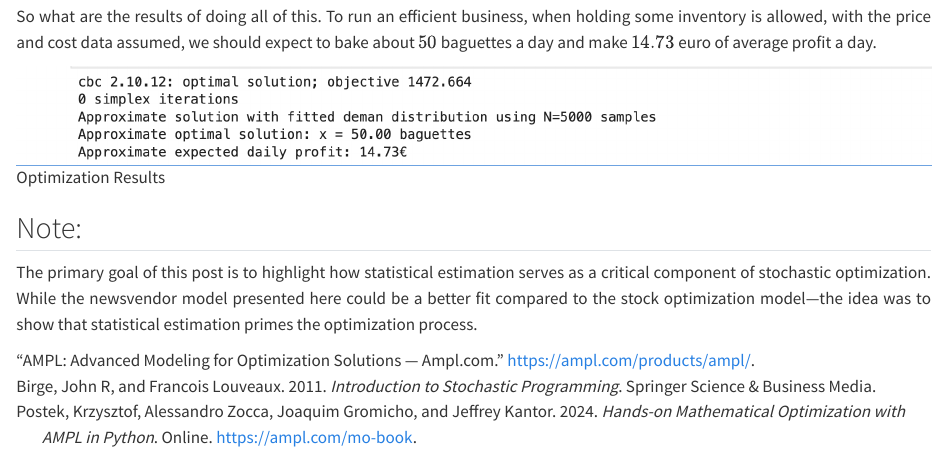
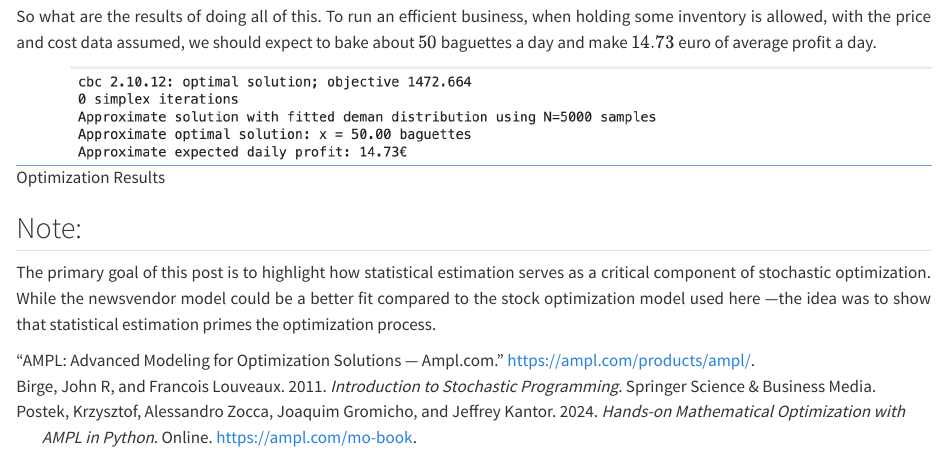
Before and after one commit to rajivsam/r2ds-blog, a Quarto document (posts/stochastic_opt/index.qmd): the page in a window 1100 px wide, from 2880 px down. Rendered offline with R 4.5, knitr and Pandoc in place of Quarto, with nearby package versions.

Commit message:
Changing the note comment in the end.

```diff
--- a/posts/stochastic_opt/index.qmd
+++ b/posts/stochastic_opt/index.qmd
@@ -64,7 +64,7 @@ So what are the results of doing all of this. To run an efficient business, when
 ![Optimization Results](opt_results.png){fig-align="center"}
 
 ## Note:
-The primary goal of this post is to highlight how statistical estimation serves as a critical component of stochastic optimization. While the newsvendor model presented here could be a better fit compared to the stock optimization model—the idea was to show that statistical estimation primes the optimization process.
+The primary goal of this post is to highlight how statistical estimation serves as a critical component of stochastic optimization. While the newsvendor model could be a better fit compared to the stock optimization model used here —the idea was to show that statistical estimation primes the optimization process.
 
 
 
```
Also changed, not shown: docs/search.json, 4 other files.
